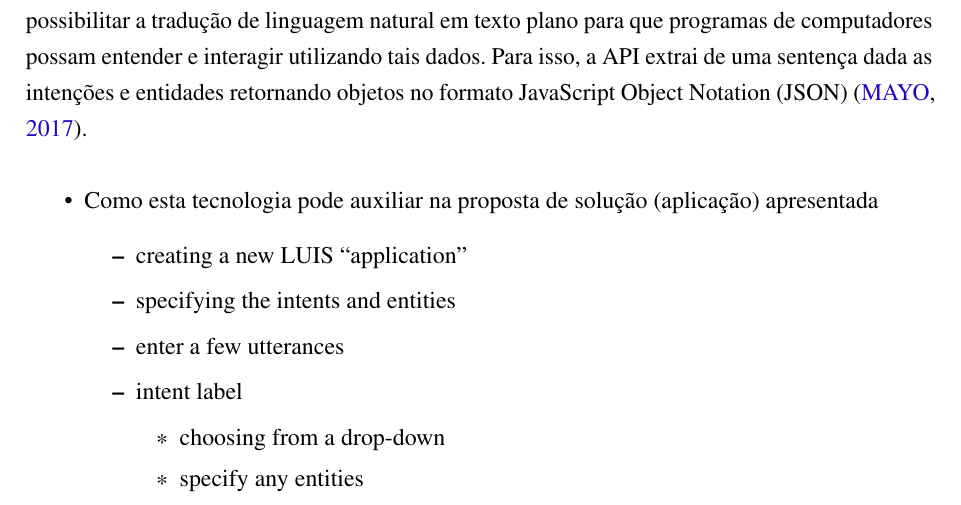
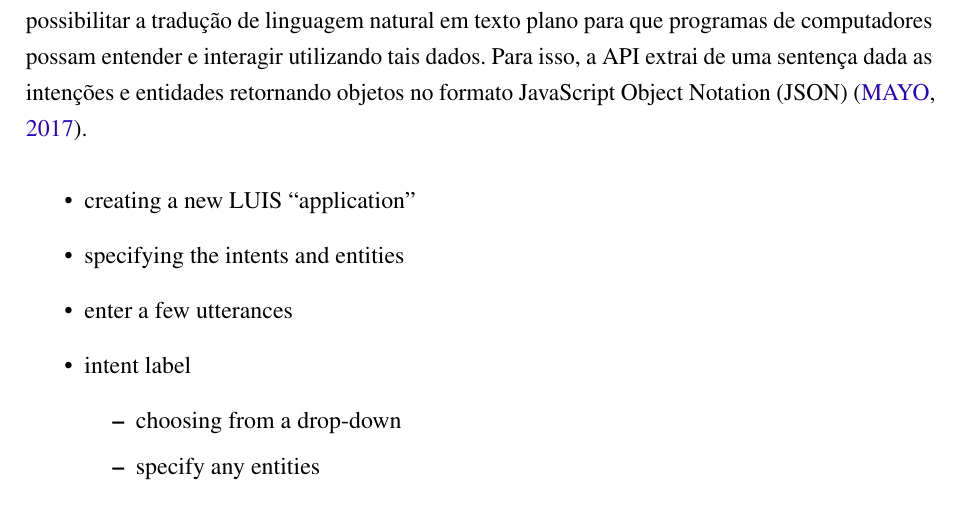
Before and after one commit to nitaicharan/TCC, a LaTeX thesis (Modelo AbnTex2/TCC.tex, which reads Modelo AbnTex2/textuais/capitulo2/luis1.tex): part of page 21 of 24, cut so that both start at the same text. Compiled offline with pdfLaTeX.

Commit message:
Update segunda 27 maio 2019, 21:46:36

```diff
--- a/Modelo AbnTex2/textuais/capitulo2/luis1.tex
+++ b/Modelo AbnTex2/textuais/capitulo2/luis1.tex
@@ -1,5 +1,3 @@
-\begin{itemize}
-	\item Como esta tecnologia pode auxiliar na proposta de solução (aplicação) apresentada
 	\begin{itemize}
 		\item creating a new LUIS “application”
 		\item specifying the intents and entities
```
Also changed, not shown: Modelo AbnTex2/TCC.pdf, Modelo AbnTex2/textuais/capitulo2/luis1.tex (1 more changed lines), 2 other files. Lines whose indentation alone changed are shown as unchanged.
